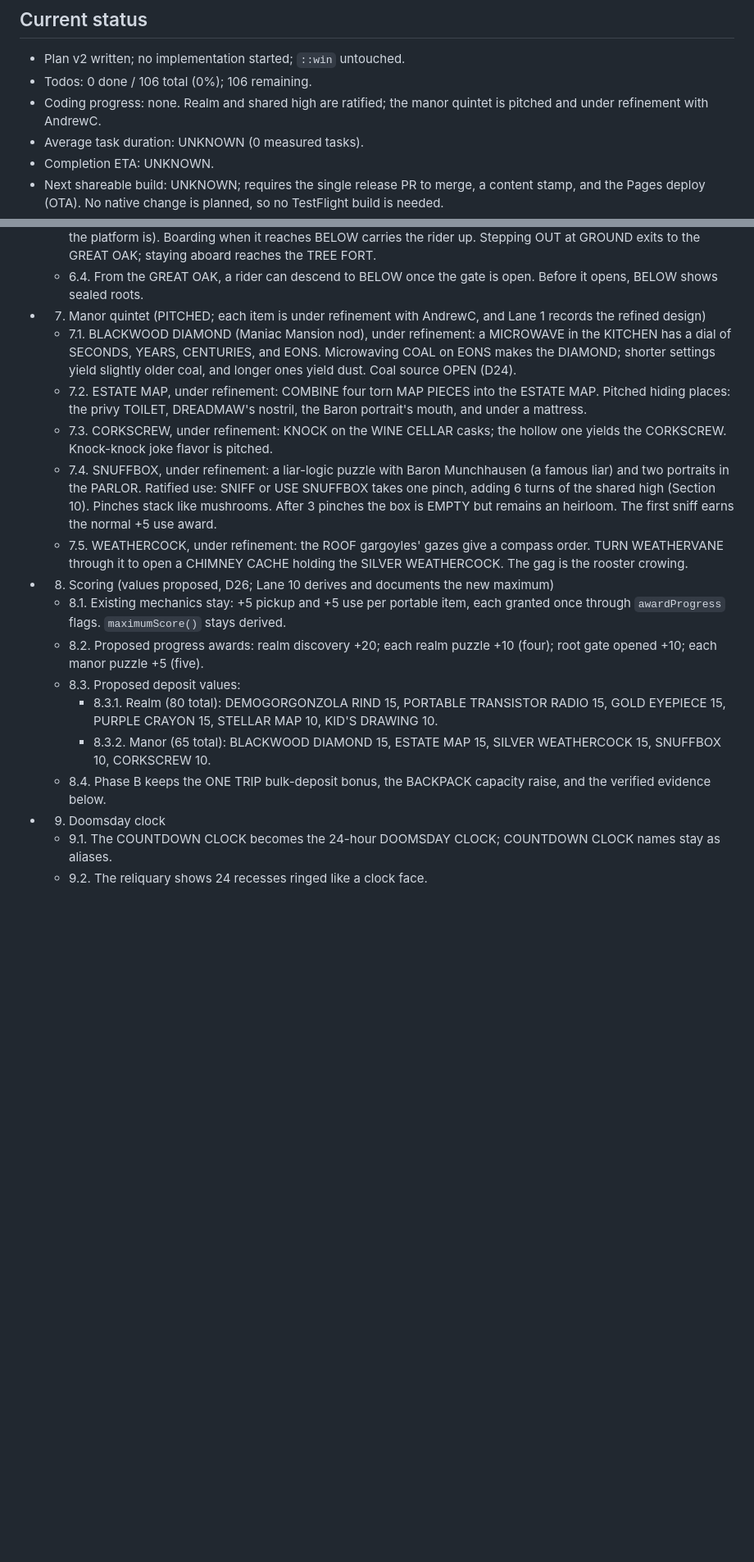
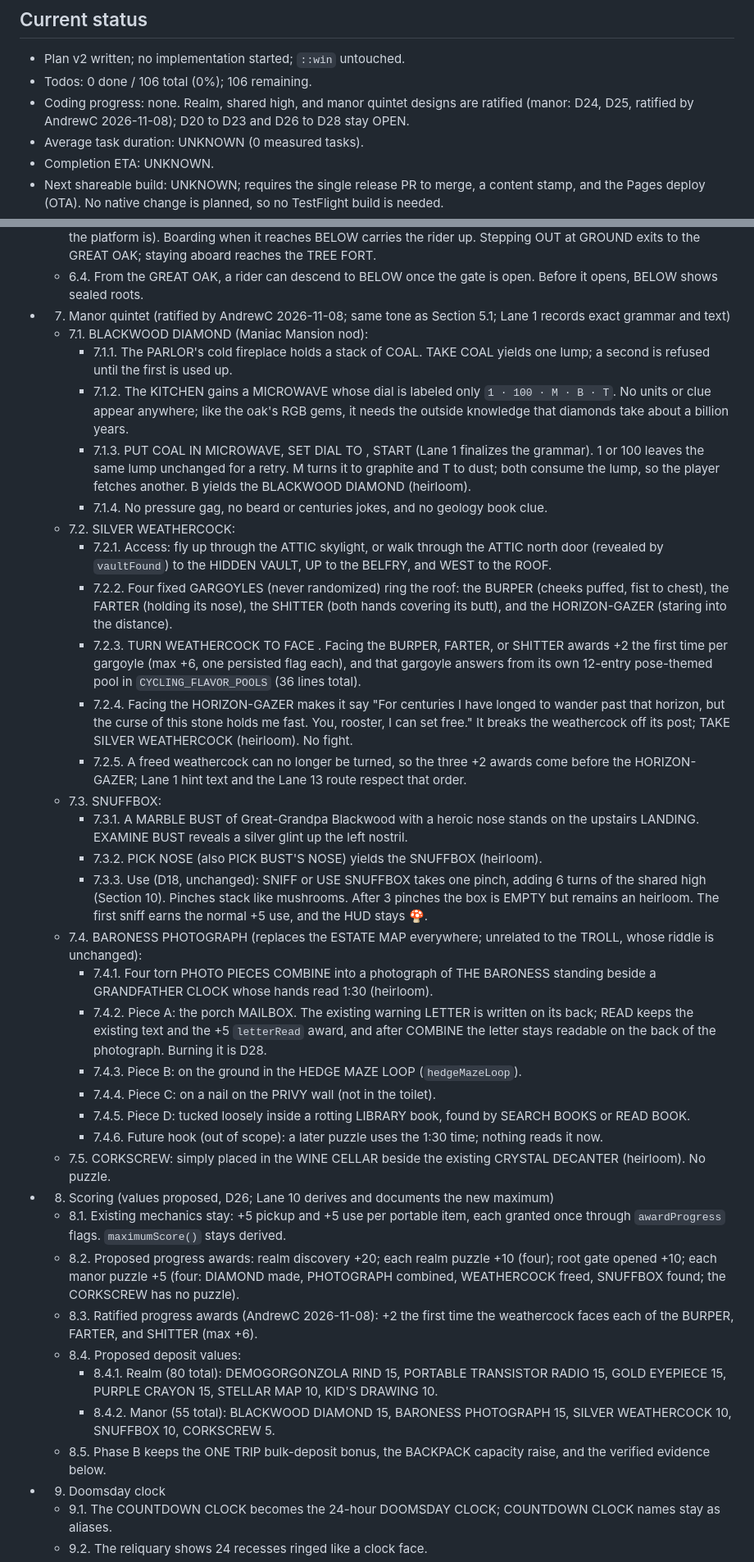
Before and after one commit to dhackel-games/blackwood-manor, a Markdown page: docs/plans/2026-11-07_plan_todo_DoomsdayClock.md, 2 parts joined by grey strips. Shown at 82% size. GitHub-like rendering; blank space fills up the shorter version.

Commit message:
docs(plans): record ratified manor heirloom designs in master
Co-authored-by: Copilot <223556219+Copilot@users.noreply.github.com>

```diff
--- a/docs/plans/2026-11-07_plan_todo_DoomsdayClock.md
+++ b/docs/plans/2026-11-07_plan_todo_DoomsdayClock.md
@@ -8,7 +8,7 @@ Status: todo. Plan v2 (2026-11-08) replaces the v1 realm and manor design with t
 
 * Plan v2 written; no implementation started; `::win` untouched.
 * Todos: 0 done / 106 total (0%); 106 remaining.
-* Coding progress: none. Realm and shared high are ratified; the manor quintet is pitched and under refinement with AndrewC.
+* Coding progress: none. Realm, shared high, and manor quintet designs are ratified (manor: D24, D25, ratified by AndrewC 2026-11-08); D20 to D23 and D26 to D28 stay OPEN.
 * Average task duration: UNKNOWN (0 measured tasks).
 * Completion ETA: UNKNOWN.
 * Next shareable build: UNKNOWN; requires the single release PR to merge, a content stamp, and the Pages deploy (OTA). No native change is planned, so no TestFlight build is needed.
@@ -117,19 +117,38 @@ Status: todo. Plan v2 (2026-11-08) replaces the v1 realm and manor design with t
   * 6.2. Seating all three opens the ROOT GATE. The lift then runs a four-beat cycle, one beat per turn: GROUND, ABOVE, GROUND, BELOW, GROUND. Until the root gate opens, the existing GROUND and ABOVE cycle is unchanged.
   * 6.3. Arriving from below, the player observes the cycle from the ROOT HOLLOW (LOOK UP or WAIT shows where the platform is). Boarding when it reaches BELOW carries the rider up. Stepping OUT at GROUND exits to the GREAT OAK; staying aboard reaches the TREE FORT.
   * 6.4. From the GREAT OAK, a rider can descend to BELOW once the gate is open. Before it opens, BELOW shows sealed roots.
-* 7. Manor quintet (PITCHED; each item is under refinement with AndrewC, and Lane 1 records the refined design)
-  * 7.1. BLACKWOOD DIAMOND (Maniac Mansion nod), under refinement: a MICROWAVE in the KITCHEN has a dial of SECONDS, YEARS, CENTURIES, and EONS. Microwaving COAL on EONS makes the DIAMOND; shorter settings yield slightly older coal, and longer ones yield dust. Coal source OPEN (D24).
-  * 7.2. ESTATE MAP, under refinement: COMBINE four torn MAP PIECES into the ESTATE MAP. Pitched hiding places: the privy TOILET, DREADMAW's nostril, the Baron portrait's mouth, and under a mattress.
-  * 7.3. CORKSCREW, under refinement: KNOCK on the WINE CELLAR casks; the hollow one yields the CORKSCREW. Knock-knock joke flavor is pitched.
-  * 7.4. SNUFFBOX, under refinement: a liar-logic puzzle with Baron Munchhausen (a famous liar) and two portraits in the PARLOR. Ratified use: SNIFF or USE SNUFFBOX takes one pinch, adding 6 turns of the shared high (Section 10). Pinches stack like mushrooms. After 3 pinches the box is EMPTY but remains an heirloom. The first sniff earns the normal +5 use award.
-  * 7.5. WEATHERCOCK, under refinement: the ROOF gargoyles' gazes give a compass order. TURN WEATHERVANE through it to open a CHIMNEY CACHE holding the SILVER WEATHERCOCK. The gag is the rooster crowing.
+* 7. Manor quintet (ratified by AndrewC 2026-11-08; same tone as Section 5.1; Lane 1 records exact grammar and text)
+  * 7.1. BLACKWOOD DIAMOND (Maniac Mansion nod):
+    * 7.1.1. The PARLOR's cold fireplace holds a stack of COAL. TAKE COAL yields one lump; a second is refused until the first is used up.
+    * 7.1.2. The KITCHEN gains a MICROWAVE whose dial is labeled only `1 · 100 · M · B · T`. No units or clue appear anywhere; like the oak's RGB gems, it needs the outside knowledge that diamonds take about a billion years.
+    * 7.1.3. PUT COAL IN MICROWAVE, SET DIAL TO <setting>, START (Lane 1 finalizes the grammar). 1 or 100 leaves the same lump unchanged for a retry. M turns it to graphite and T to dust; both consume the lump, so the player fetches another. B yields the BLACKWOOD DIAMOND (heirloom).
+    * 7.1.4. No pressure gag, no beard or centuries jokes, and no geology book clue.
+  * 7.2. SILVER WEATHERCOCK:
+    * 7.2.1. Access: fly up through the ATTIC skylight, or walk through the ATTIC north door (revealed by `vaultFound`) to the HIDDEN VAULT, UP to the BELFRY, and WEST to the ROOF.
+    * 7.2.2. Four fixed GARGOYLES (never randomized) ring the roof: the BURPER (cheeks puffed, fist to chest), the FARTER (holding its nose), the SHITTER (both hands covering its butt), and the HORIZON-GAZER (staring into the distance).
+    * 7.2.3. TURN WEATHERCOCK TO FACE <gargoyle or direction>. Facing the BURPER, FARTER, or SHITTER awards +2 the first time per gargoyle (max +6, one persisted flag each), and that gargoyle answers from its own 12-entry pose-themed pool in `CYCLING_FLAVOR_POOLS` (36 lines total).
+    * 7.2.4. Facing the HORIZON-GAZER makes it say "For centuries I have longed to wander past that horizon, but the curse of this stone holds me fast. You, rooster, I can set free." It breaks the weathercock off its post; TAKE SILVER WEATHERCOCK (heirloom). No fight.
+    * 7.2.5. A freed weathercock can no longer be turned, so the three +2 awards come before the HORIZON-GAZER; Lane 1 hint text and the Lane 13 route respect that order.
+  * 7.3. SNUFFBOX:
+    * 7.3.1. A MARBLE BUST of Great-Grandpa Blackwood with a heroic nose stands on the upstairs LANDING. EXAMINE BUST reveals a silver glint up the left nostril.
+    * 7.3.2. PICK NOSE (also PICK BUST'S NOSE) yields the SNUFFBOX (heirloom).
+    * 7.3.3. Use (D18, unchanged): SNIFF or USE SNUFFBOX takes one pinch, adding 6 turns of the shared high (Section 10). Pinches stack like mushrooms. After 3 pinches the box is EMPTY but remains an heirloom. The first sniff earns the normal +5 use, and the HUD stays 🍄.
+  * 7.4. BARONESS PHOTOGRAPH (replaces the ESTATE MAP everywhere; unrelated to the TROLL, whose riddle is unchanged):
+    * 7.4.1. Four torn PHOTO PIECES COMBINE into a photograph of THE BARONESS standing beside a GRANDFATHER CLOCK whose hands read 1:30 (heirloom).
+    * 7.4.2. Piece A: the porch MAILBOX. The existing warning LETTER is written on its back; READ keeps the existing text and the +5 `letterRead` award, and after COMBINE the letter stays readable on the back of the photograph. Burning it is D28.
+    * 7.4.3. Piece B: on the ground in the HEDGE MAZE LOOP (`hedgeMazeLoop`).
+    * 7.4.4. Piece C: on a nail on the PRIVY wall (not in the toilet).
+    * 7.4.5. Piece D: tucked loosely inside a rotting LIBRARY book, found by SEARCH BOOKS or READ BOOK.
+    * 7.4.6. Future hook (out of scope): a later puzzle uses the 1:30 time; nothing reads it now.
+  * 7.5. CORKSCREW: simply placed in the WINE CELLAR beside the existing CRYSTAL DECANTER (heirloom). No puzzle.
 * 8. Scoring (values proposed, D26; Lane 10 derives and documents the new maximum)
   * 8.1. Existing mechanics stay: +5 pickup and +5 use per portable item, each granted once through `awardProgress` flags. `maximumScore()` stays derived.
-  * 8.2. Proposed progress awards: realm discovery +20; each realm puzzle +10 (four); root gate opened +10; each manor puzzle +5 (five).
-  * 8.3. Proposed deposit values:
-    * 8.3.1. Realm (80 total): DEMOGORGONZOLA RIND 15, PORTABLE TRANSISTOR RADIO 15, GOLD EYEPIECE 15, PURPLE CRAYON 15, STELLAR MAP 10, KID'S DRAWING 10.
-    * 8.3.2. Manor (65 total): BLACKWOOD DIAMOND 15, ESTATE MAP 15, SILVER WEATHERCOCK 15, SNUFFBOX 10, CORKSCREW 10.
-  * 8.4. Phase B keeps the ONE TRIP bulk-deposit bonus, the BACKPACK capacity raise, and the verified evidence below.
+  * 8.2. Proposed progress awards: realm discovery +20; each realm puzzle +10 (four); root gate opened +10; each manor puzzle +5 (four: DIAMOND made, PHOTOGRAPH combined, WEATHERCOCK freed, SNUFFBOX found; the CORKSCREW has no puzzle).
+  * 8.3. Ratified progress awards (AndrewC 2026-11-08): +2 the first time the weathercock faces each of the BURPER, FARTER, and SHITTER (max +6).
+  * 8.4. Proposed deposit values:
+    * 8.4.1. Realm (80 total): DEMOGORGONZOLA RIND 15, PORTABLE TRANSISTOR RADIO 15, GOLD EYEPIECE 15, PURPLE CRAYON 15, STELLAR MAP 10, KID'S DRAWING 10.
+    * 8.4.2. Manor (55 total): BLACKWOOD DIAMOND 15, BARONESS PHOTOGRAPH 15, SILVER WEATHERCOCK 10, SNUFFBOX 10, CORKSCREW 5.
+  * 8.5. Phase B keeps the ONE TRIP bulk-deposit bonus, the BACKPACK capacity raise, and the verified evidence below.
 * 9. Doomsday clock
   * 9.1. The COUNTDOWN CLOCK becomes the 24-hour DOOMSDAY CLOCK; COUNTDOWN CLOCK names stay as aliases.
   * 9.2. The reliquary shows 24 recesses ringed like a clock face.
```
Also changed, not shown: other parts of docs/plans/2026-11-07_plan_todo_DoomsdayClock.md (+148 -139 lines).
